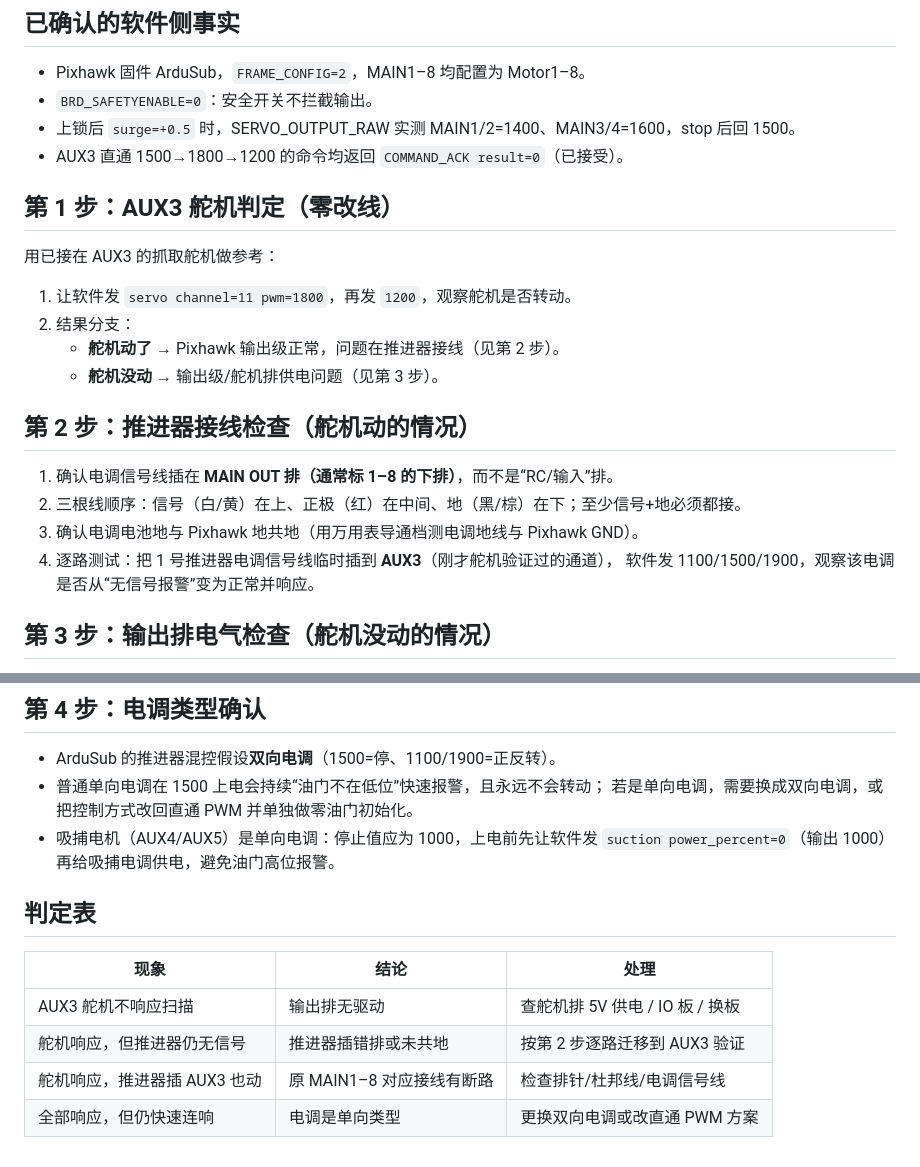
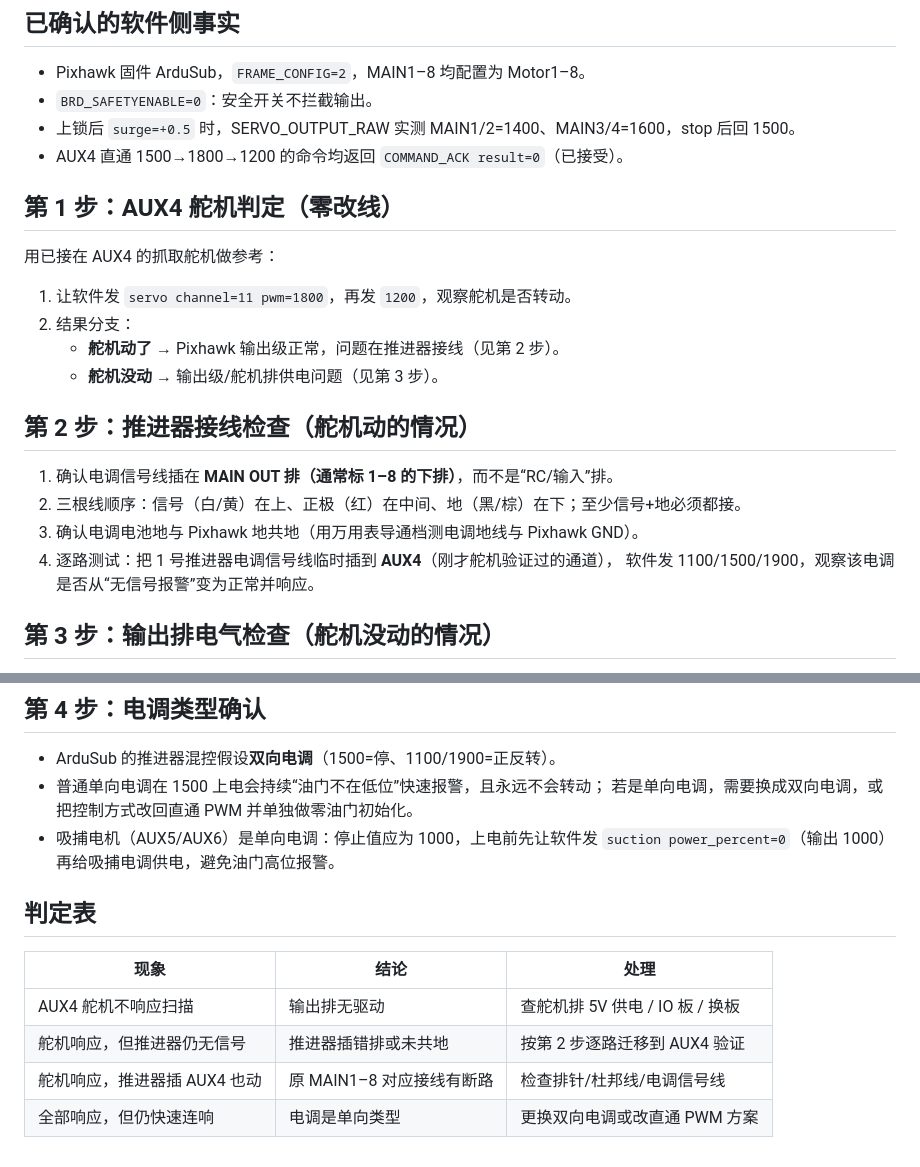
Before and after one commit to bertholetnadine159-prog/Sea-Cucumber-Inspection-Harvest-Robot-Management-Interface, a Markdown page: docs/PIXHAWK_OUTPUT_TROUBLESHOOTING.md, 2 parts joined by grey strips. GitHub-like rendering.

```diff
--- a/docs/PIXHAWK_OUTPUT_TROUBLESHOOTING.md
+++ b/docs/PIXHAWK_OUTPUT_TROUBLESHOOTING.md
@@ -8,11 +8,11 @@
 - Pixhawk 固件 ArduSub，`FRAME_CONFIG=2`，MAIN1–8 均配置为 Motor1–8。
 - `BRD_SAFETYENABLE=0`：安全开关不拦截输出。
 - 上锁后 `surge=+0.5` 时，SERVO_OUTPUT_RAW 实测 MAIN1/2=1400、MAIN3/4=1600，stop 后回 1500。
-- AUX3 直通 1500→1800→1200 的命令均返回 `COMMAND_ACK result=0`（已接受）。
+- AUX4 直通 1500→1800→1200 的命令均返回 `COMMAND_ACK result=0`（已接受）。
 
-## 第 1 步：AUX3 舵机判定（零改线）
+## 第 1 步：AUX4 舵机判定（零改线）
 
-用已接在 AUX3 的抓取舵机做参考：
+用已接在 AUX4 的抓取舵机做参考：
 
 1. 让软件发 `servo channel=11 pwm=1800`，再发 `1200`，观察舵机是否转动。
 2. 结果分支：
@@ -24,7 +24,7 @@
 1. 确认电调信号线插在 **MAIN OUT 排（通常标 1–8 的下排）**，而不是“RC/输入”排。
 2. 三根线顺序：信号（白/黄）在上、正极（红）在中间、地（黑/棕）在下；至少信号+地必须都接。
 3. 确认电调电池地与 Pixhawk 地共地（用万用表导通档测电调地线与 Pixhawk GND）。
-4. 逐路测试：把 1 号推进器电调信号线临时插到 **AUX3**（刚才舵机验证过的通道），
+4. 逐路测试：把 1 号推进器电调信号线临时插到 **AUX4**（刚才舵机验证过的通道），
    软件发 1100/1500/1900，观察该电调是否从“无信号报警”变为正常并响应。
 
 ## 第 3 步：输出排电气检查（舵机没动的情况）
@@ -40,14 +40,14 @@
 - ArduSub 的推进器混控假设**双向电调**（1500=停、1100/1900=正反转）。
 - 普通单向电调在 1500 上电会持续“油门不在低位”快速报警，且永远不会转动；
   若是单向电调，需要换成双向电调，或把控制方式改回直通 PWM 并单独做零油门初始化。
-- 吸捕电机（AUX4/AUX5）是单向电调：停止值应为 1000，上电前先让软件发
+- 吸捕电机（AUX5/AUX6）是单向电调：停止值应为 1000，上电前先让软件发
   `suction power_percent=0`（输出 1000）再给吸捕电调供电，避免油门高位报警。
 
 ## 判定表
 
 | 现象 | 结论 | 处理 |
 | --- | --- | --- |
-| AUX3 舵机不响应扫描 | 输出排无驱动 | 查舵机排 5V 供电 / IO 板 / 换板 |
-| 舵机响应，但推进器仍无信号 | 推进器插错排或未共地 | 按第 2 步逐路迁移到 AUX3 验证 |
-| 舵机响应，推进器插 AUX3 也动 | 原 MAIN1–8 对应接线有断路 | 检查排针/杜邦线/电调信号线 |
+| AUX4 舵机不响应扫描 | 输出排无驱动 | 查舵机排 5V 供电 / IO 板 / 换板 |
+| 舵机响应，但推进器仍无信号 | 推进器插错排或未共地 | 按第 2 步逐路迁移到 AUX4 验证 |
+| 舵机响应，推进器插 AUX4 也动 | 原 MAIN1–8 对应接线有断路 | 检查排针/杜邦线/电调信号线 |
 | 全部响应，但仍快速连响 | 电调是单向类型 | 更换双向电调或改直通 PWM 方案 |
```
Also changed, not shown: docs/VERIFICATION_STATUS.md (+3 -2 lines).
